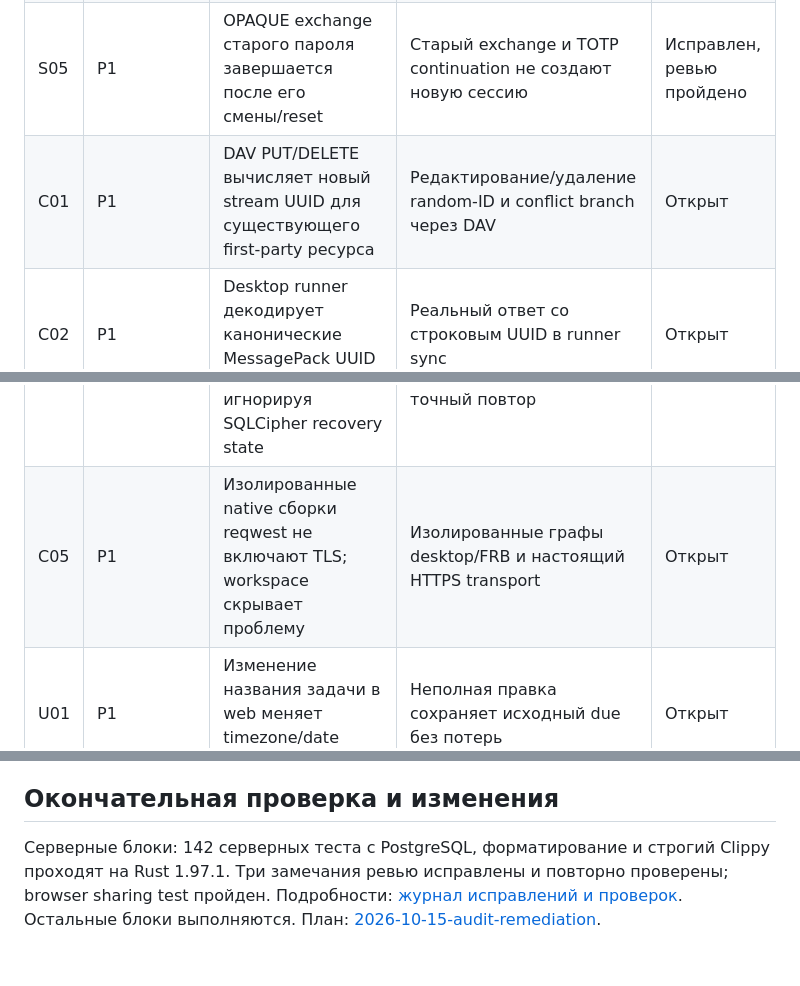
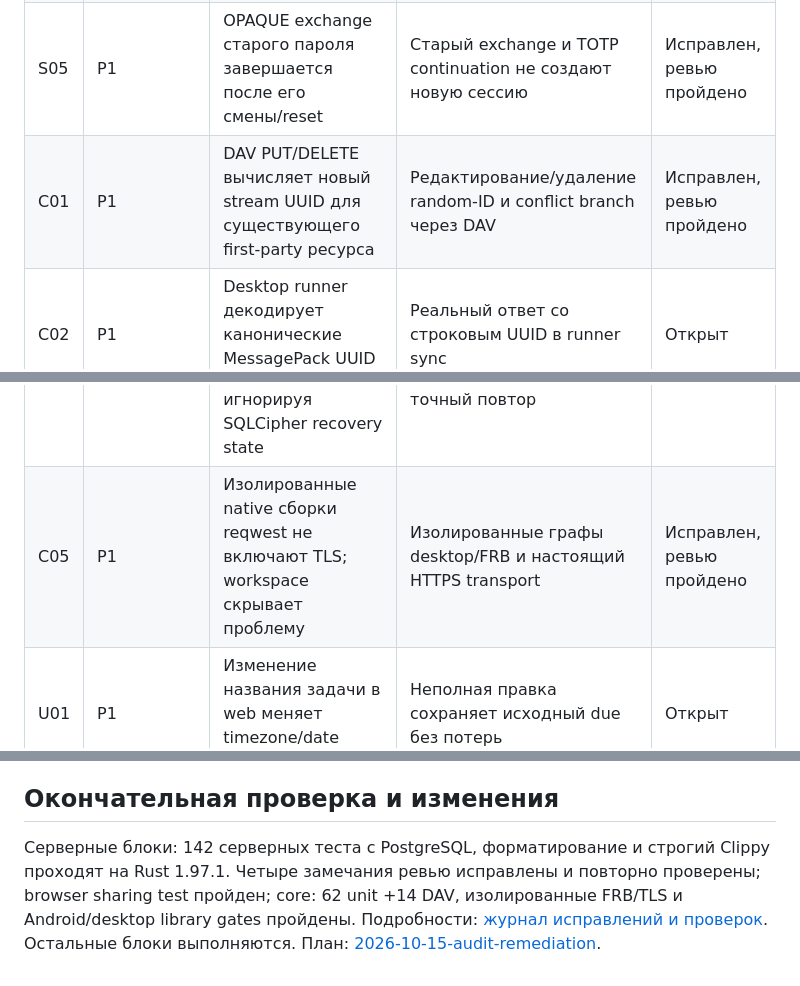
Before and after one commit to Kamori-app/kamori-app, a Markdown page: docs/audits/2026-10-15-kamori.md, 3 parts joined by grey strips. Drawn GitHub-style.

```diff
--- a/docs/audits/2026-10-15-kamori.md
+++ b/docs/audits/2026-10-15-kamori.md
@@ -36,11 +36,11 @@
 | S03 | P1 | Две записи с разными client_op_id взаимно блокируют SHARE→UPDATE на пространстве | Детерминированная конкуренция, последовательности и квоты | Исправлен, ревью пройдено |
 | S04 | P1 | Одобренный device flow выдаёт новую сессию после recovery/password change | Reset/change/revoke до первого poll, точный повтор активного результата | Исправлен, ревью пройдено |
 | S05 | P1 | OPAQUE exchange старого пароля завершается после его смены/reset | Старый exchange и TOTP continuation не создают новую сессию | Исправлен, ревью пройдено |
-| C01 | P1 | DAV PUT/DELETE вычисляет новый stream UUID для существующего first-party ресурса | Редактирование/удаление random-ID и conflict branch через DAV | Открыт |
+| C01 | P1 | DAV PUT/DELETE вычисляет новый stream UUID для существующего first-party ресурса | Редактирование/удаление random-ID и conflict branch через DAV | Исправлен, ревью пройдено |
 | C02 | P1 | Desktop runner декодирует канонические MessagePack UUID как binary | Реальный ответ со строковым UUID в runner sync | Открыт |
 | C03 | P1 | Desktop создаёт recovery package в формате, который его же enrollment не умеет читать | Новый recovery identity расшифровывает пакет desktop collection | Открыт |
 | C04 | P1 | Desktop restore отправляет другой rotation request id, игнорируя SQLCipher recovery state | Потеря ответа и сбой между cache и keychain, точный повтор | Открыт |
-| C05 | P1 | Изолированные native сборки reqwest не включают TLS; workspace скрывает проблему | Изолированные графы desktop/FRB и настоящий HTTPS transport | Открыт |
+| C05 | P1 | Изолированные native сборки reqwest не включают TLS; workspace скрывает проблему | Изолированные графы desktop/FRB и настоящий HTTPS transport | Исправлен, ревью пройдено |
 | U01 | P1 | Изменение названия задачи в web меняет timezone/date kind/seconds срока | Неполная правка сохраняет исходный due без потерь | Открыт |
 | U02 | P2 | Web применяет timezone повторно при разворачивании RRULE | Оба знака offset, граница суток, DST, all-day | Открыт |
 | U03 | P2 | Mobile повторно применяет offset устройства к UTC RRULE | UTC и non-UTC окружения, date/zoned regression | Открыт |
@@ -77,4 +77,4 @@ Flutter LCOV исходного запуска: **820 / 4369 строк (18,77%)
 
 ## Окончательная проверка и изменения
 
-Серверные блоки: 142 серверных теста с PostgreSQL, форматирование и строгий Clippy проходят на Rust 1.97.1. Три замечания ревью исправлены и повторно проверены; browser sharing test пройден. Подробности: [журнал исправлений и проверок](2026-10-15-remediation.md). Остальные блоки выполняются. План: [2026-10-15-audit-remediation](../superpowers/plans/2026-10-15-audit-remediation.md).
+Серверные блоки: 142 серверных теста с PostgreSQL, форматирование и строгий Clippy проходят на Rust 1.97.1. Четыре замечания ревью исправлены и повторно проверены; browser sharing test пройден; core: 62 unit +14 DAV, изолированные FRB/TLS и Android/desktop library gates пройдены. Подробности: [журнал исправлений и проверок](2026-10-15-remediation.md). Остальные блоки выполняются. План: [2026-10-15-audit-remediation](../superpowers/plans/2026-10-15-audit-remediation.md).
```
Also changed, not shown: docs/audits/2026-10-15-remediation.md (+10 -0 lines), 1 other file.
